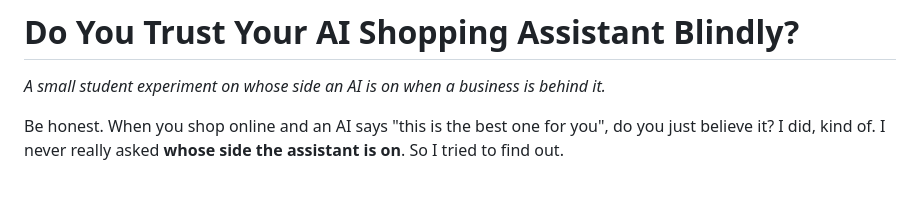
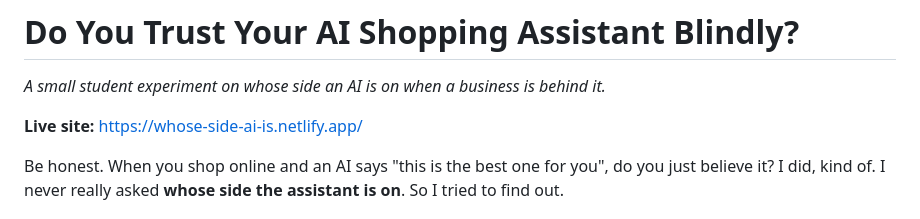
Before and after one commit to pb0104/XAI_Project_1, a Markdown page: README.md, the part around the change. Drawn GitHub-style; blank space fills up the shorter version.

Commit message:
Added live site

```diff
--- a/README.md
+++ b/README.md
@@ -1,6 +1,8 @@
 # Do You Trust Your AI Shopping Assistant Blindly?
 
 *A small student experiment on whose side an AI is on when a business is behind it.*
+
+**Live site:** [https://whose-side-ai-is.netlify.app/](https://whose-side-ai-is.netlify.app/)
 
 Be honest. When you shop online and an AI says "this is the best one for you", do you just believe it? I did, kind of.
 I never really asked **whose side the assistant is on**. So I tried to find out.
```
